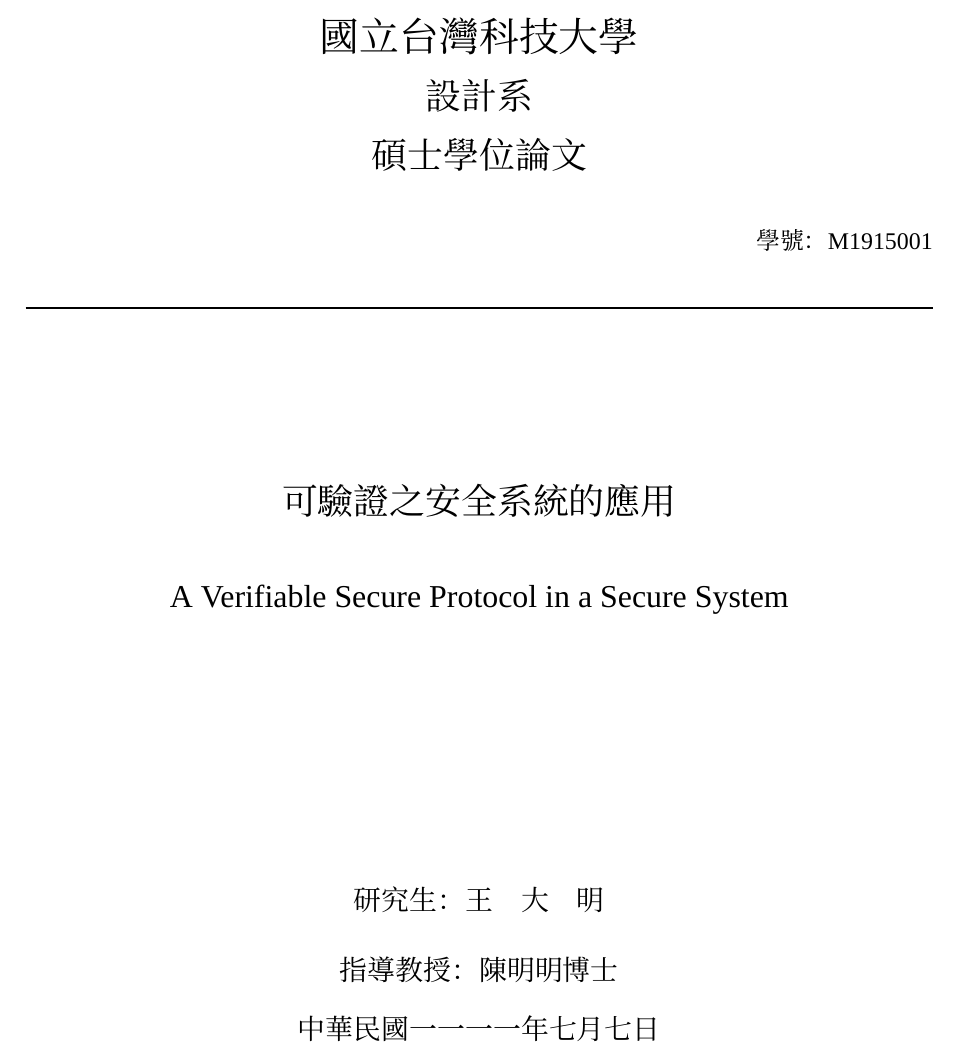
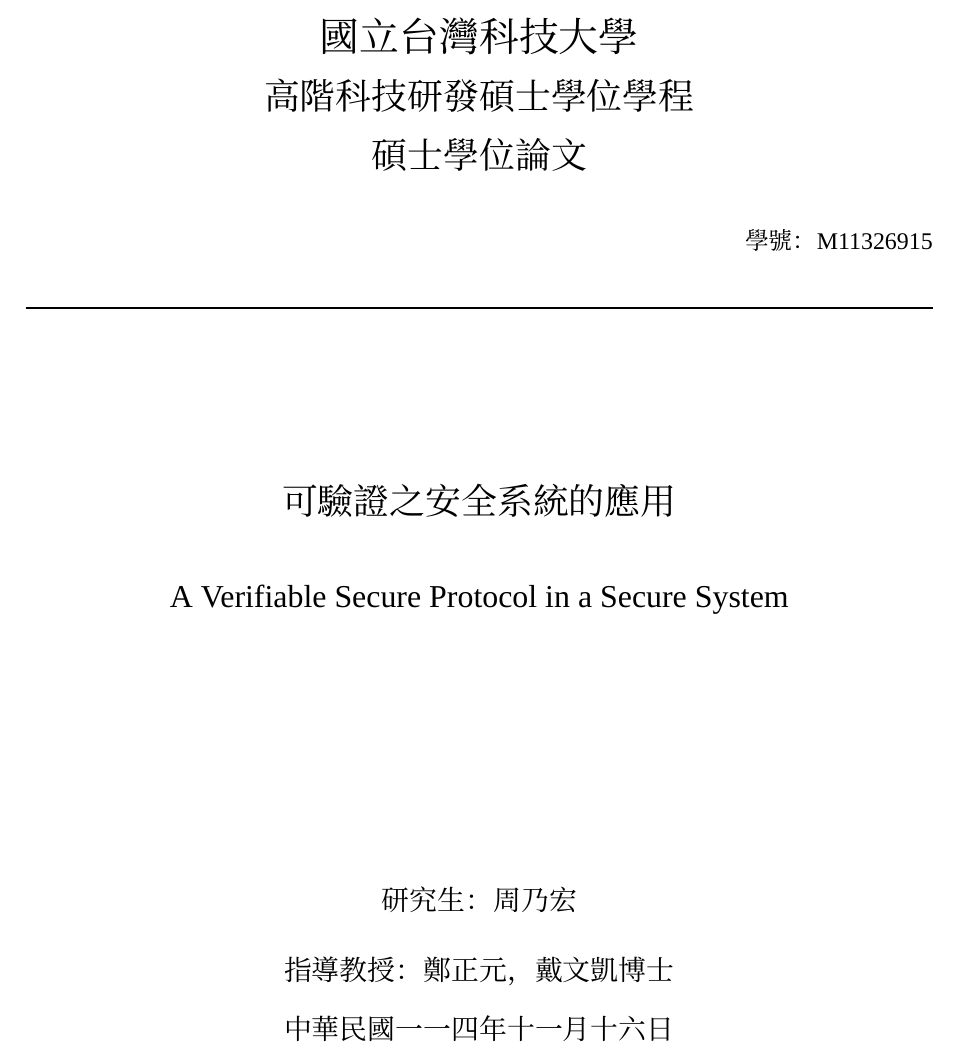
Before and after one commit to naihongzhou1029/markdown_academic_writing_workflow, a LaTeX document (ntust_cover_page.tex): part of the page, cut so that both start at the same text. Compiled offline with XeLaTeX; a missing font is replaced by an installed copy or a similar font.

Commit message:
Update NTUST cover page with new student details, department name, and advisor information for thesis submission.

```diff
--- a/ntust_cover_page.tex
+++ b/ntust_cover_page.tex
@@ -23,14 +23,14 @@
 % ----------------------------
 % Metadata (edit these fields)
 \newcommand{\University}{國立台灣科技大學}
-\newcommand{\Department}{設計系}
+\newcommand{\Department}{高階科技研發碩士學位學程}
 \newcommand{\DegreeName}{碩士學位論文}
-\newcommand{\StudentID}{M1915001}
+\newcommand{\StudentID}{M11326915}
 \newcommand{\TitleZh}{可驗證之安全系統的應用}
 \newcommand{\TitleEn}{A Verifiable Secure Protocol in a Secure System}
-\newcommand{\AuthorZh}{王　大　明}
-\newcommand{\AdvisorZh}{陳明明博士}
-\newcommand{\ROCDate}{中華民國一一一一年七月七日}
+\newcommand{\AuthorZh}{周乃宏}
+\newcommand{\AdvisorZh}{鄭正元，戴文凱博士}
+\newcommand{\ROCDate}{中華民國一一四年十一月十六日}
 
 % ----------------------------
 % Simple helpers
```
